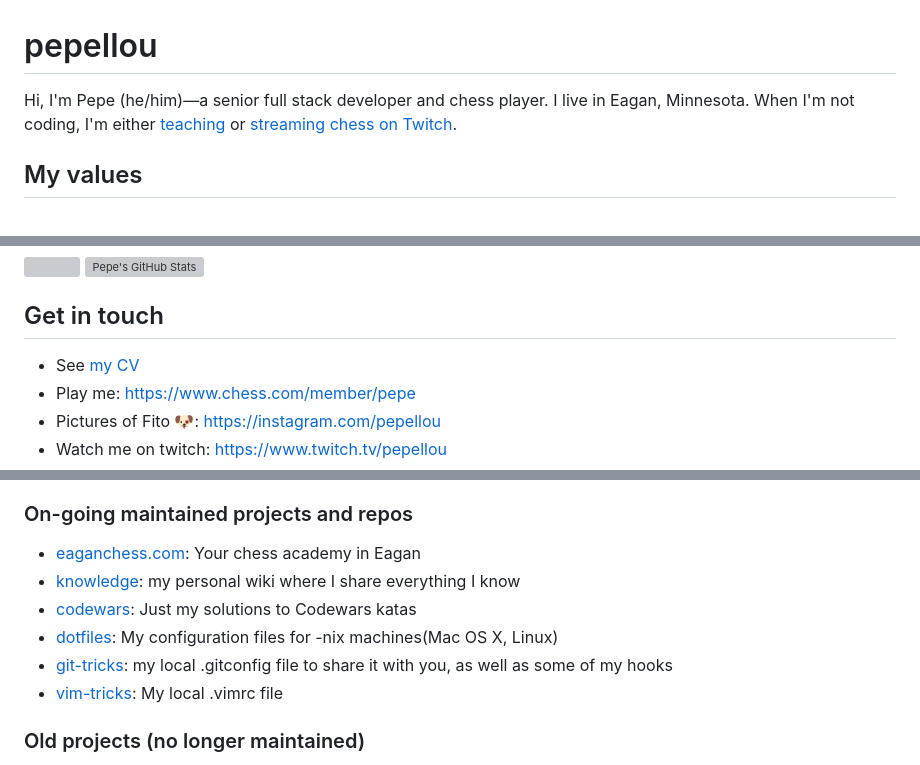
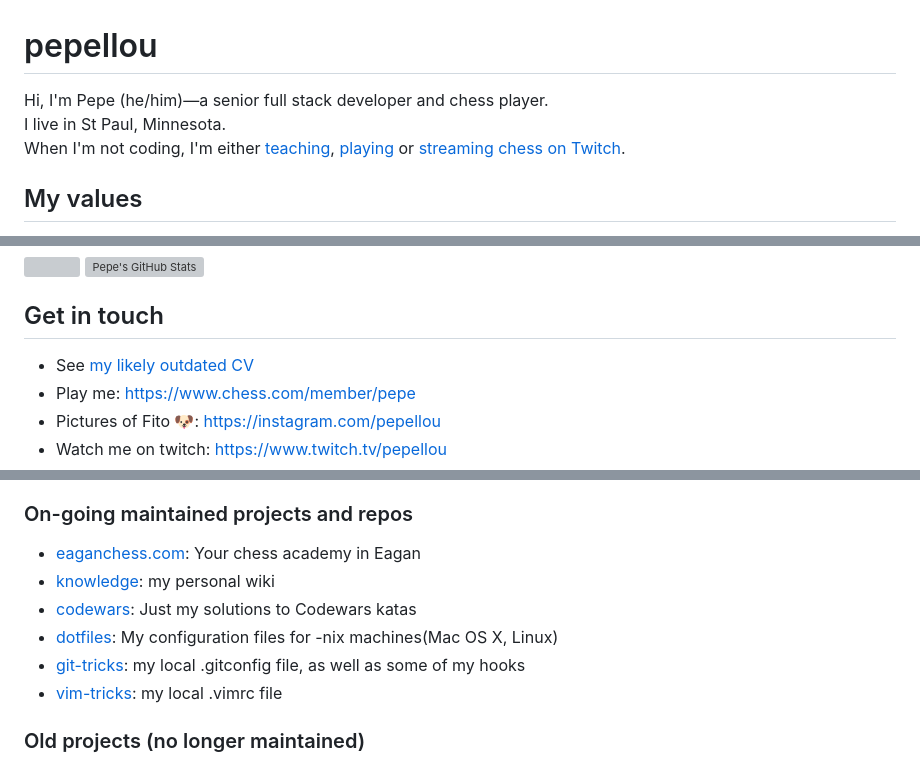
Before and after one commit to pepellou/pepellou, a Markdown page: README.md, 3 parts joined by grey strips. Drawn GitHub-style; grey boxes are pictures that could not be loaded.

```diff
--- a/README.md
+++ b/README.md
@@ -1,7 +1,7 @@
 # pepellou
-Hi, I'm Pepe (he/him)—a senior full stack developer and chess player.
-I live in Eagan, Minnesota.
-When I'm not coding, I'm either [teaching](https://eaganchess.com/) or [streaming chess on Twitch](https://twitch.tv/pepellou).
+Hi, I'm Pepe (he/him)—a senior full stack developer and chess player.<br>
+I live in St Paul, Minnesota.<br>
+When I'm not coding, I'm either [teaching](https://eaganchess.com/), [playing](https://www.chess.com/member/pepe) or [streaming chess on Twitch](https://twitch.tv/pepellou).
 
 ## My values
 
@@ -57,7 +57,7 @@ When I'm not coding, I'm either [teaching](https://eaganchess.com/) or [streamin
 </a>
 
 ## Get in touch
-- See [my CV](https://github.com/pepellou/pepellou/blob/master/cv.md)
+- See [my likely outdated CV](https://github.com/pepellou/pepellou/blob/master/cv.md)
 - Play me: https://www.chess.com/member/pepe
 - Pictures of Fito 🐶: https://instagram.com/pepellou
 - Watch me on twitch: https://www.twitch.tv/pepellou
@@ -84,11 +84,11 @@ Apart from [streaming](https://twitch.tv/pepellou), [teaching](https://eaganches
 ### On-going maintained projects and repos
 
  - [eaganchess.com](https://github.com/pepellou/eaganchess.com): Your chess academy in Eagan
- - [knowledge](https://github.com/pepellou/knowledge): my personal wiki where I share everything I know
+ - [knowledge](https://github.com/pepellou/knowledge): my personal wiki
  - [codewars](https://github.com/pepellou/codewars): Just my solutions to Codewars katas
  - [dotfiles](https://github.com/pepellou/dotfiles): My configuration files for -nix machines(Mac OS X, Linux)
- - [git-tricks](https://github.com/pepellou/git-tricks): my local .gitconfig file to share it with you, as well as some of my hooks
- - [vim-tricks](https://github.com/pepellou/vim-tricks): My local .vimrc file
+ - [git-tricks](https://github.com/pepellou/git-tricks): my local .gitconfig file, as well as some of my hooks
+ - [vim-tricks](https://github.com/pepellou/vim-tricks): my local .vimrc file
 
 ### Old projects (no longer maintained)
 
```
